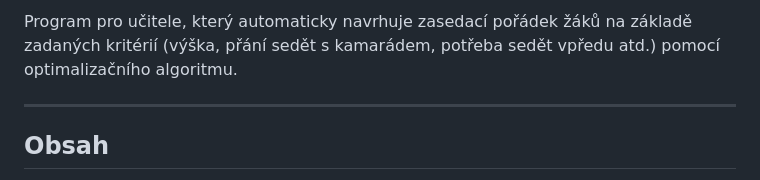
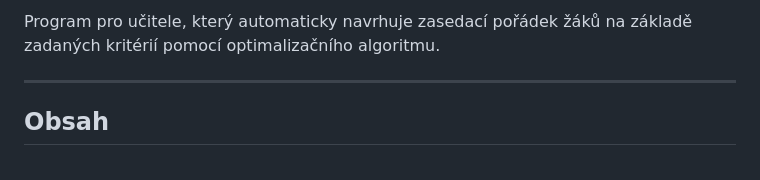
Before and after one commit to tomasgarlik/SABSSPSAOFFFOOS, a Markdown page: README.md, the part around the change. Drawn GitHub-style.

```diff
--- a/README.md
+++ b/README.md
@@ -1,4 +1,4 @@
-Program pro učitele, který automaticky navrhuje zasedací pořádek žáků na základě zadaných kritérií (výška, přání sedět s kamarádem, potřeba sedět vpředu atd.) pomocí optimalizačního algoritmu.
+Program pro učitele, který automaticky navrhuje zasedací pořádek žáků na základě zadaných kritérií pomocí optimalizačního algoritmu.
 
 ---
 
```
